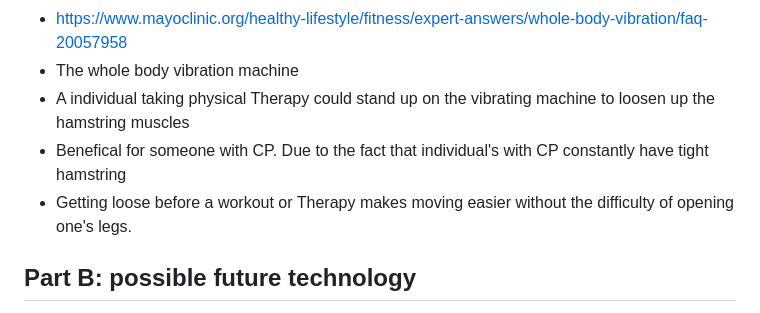
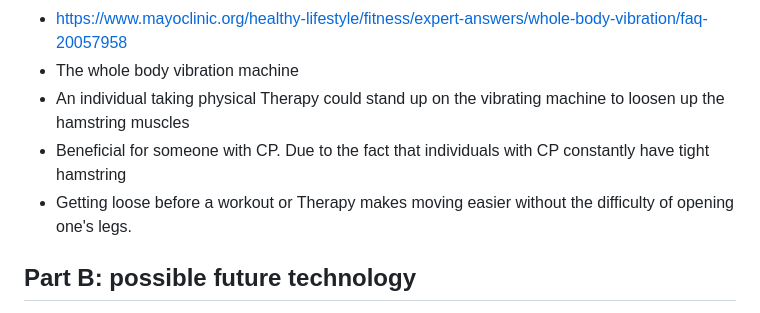
Before and after one commit to hasanm5583/sep10-freedom-project, a Markdown page: prep/content.md, the part around the change. Drawn GitHub-style.

```diff
--- a/prep/content.md
+++ b/prep/content.md
@@ -58,10 +58,9 @@ Topic: **Cerebral Palsy**
 *  A straighter line means the better the person's full feet are touching the ground in a straight line.
 *  https://www.mayoclinic.org/healthy-lifestyle/fitness/expert-answers/whole-body-vibration/faq-20057958
 *  The whole body vibration machine
-*  A individual taking physical Therapy could stand up on the vibrating machine to loosen up the hamstring muscles
-*  Benefical for someone with CP. Due to the fact that individual's with CP constantly have tight hamstring
+*  An individual taking physical Therapy could stand up on the vibrating machine to loosen up the hamstring muscles
+*  Beneficial for someone with CP. Due to the fact that individuals with CP constantly have tight hamstring
 *  Getting loose before a workout or Therapy makes moving easier without the difficulty of opening one's legs.
-
 
 
 
```
